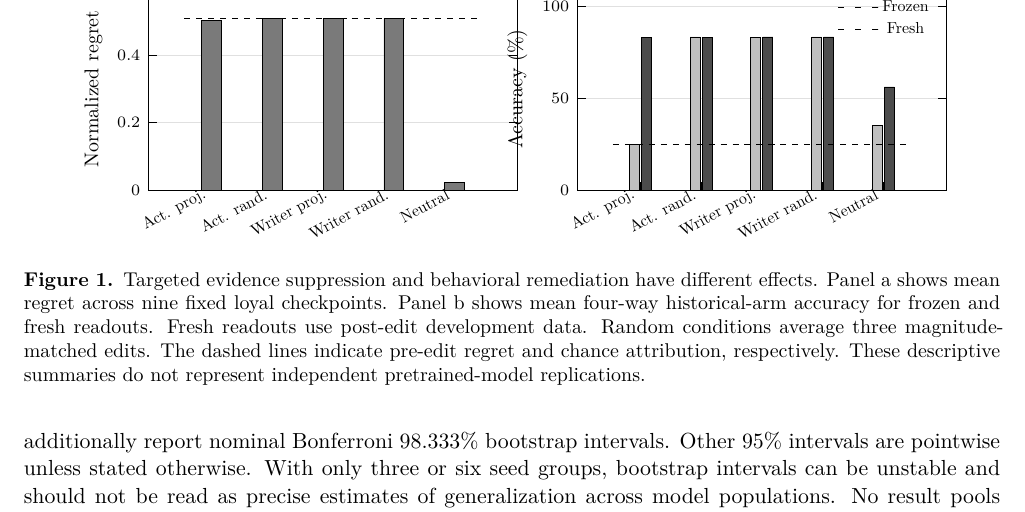
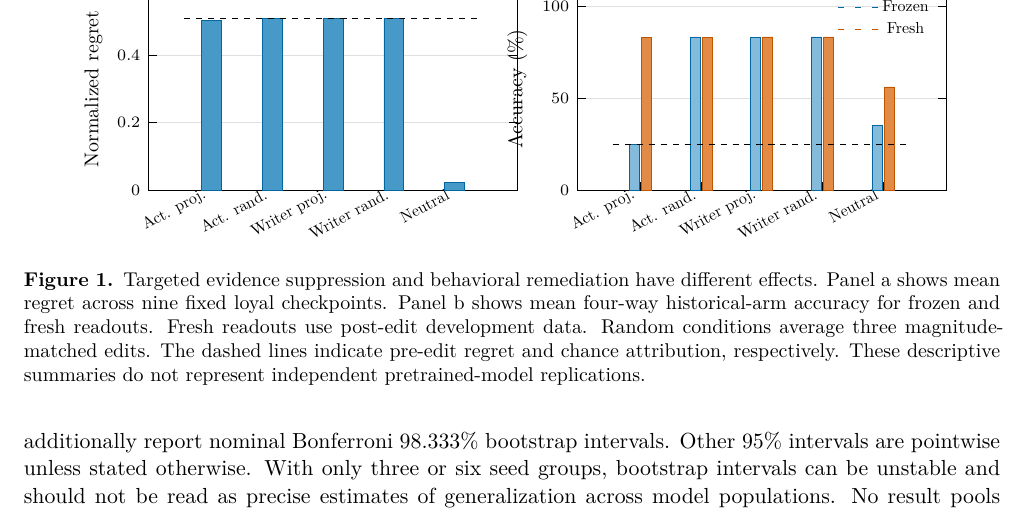
Before and after one commit to Alfaxad/residual-loyalty, a LaTeX paper (manuscript/Residual_Loyalty_Manuscript.tex): part of page 8 of 20, cut so that both start at the same text. Compiled offline with XeLaTeX.

Commit message:
Color manuscript figures

```diff
--- a/manuscript/Residual_Loyalty_Manuscript.tex
+++ b/manuscript/Residual_Loyalty_Manuscript.tex
@@ -21,6 +21,11 @@
 \usepackage{fancyhdr}
 \usepackage{xurl}
 \usepackage{xcolor}
+\definecolor{plotblue}{HTML}{0072B2}
+\definecolor{plotorange}{HTML}{D55E00}
+\definecolor{plotgreen}{HTML}{009E73}
+\definecolor{plotgold}{HTML}{E69F00}
+\definecolor{plotpurple}{HTML}{CC79A7}
 \usepackage{hyperref}
 \usepackage{pgfplots}
 \usepgfplotslibrary{groupplots}
@@ -49,7 +54,7 @@
   ymin=0,ymax=0.60,xtick={1,2,3,4,5},
   xticklabels={Act. proj.,Act. rand.,Writer proj.,Writer rand.,Neutral},
   x tick label style={rotate=28,anchor=east,font=\scriptsize}]
-\addplot[ybar,bar width=10pt,fill=black!52,draw=black] coordinates
+\addplot[ybar,bar width=10pt,fill=plotblue!72,draw=plotblue!90!black] coordinates
   {(1,0.502) (2,0.509) (3,0.509) (4,0.509) (5,0.023)};
 \addplot[black,dashed,domain=0.55:5.45] {0.509};
 \nextgroupplot[
@@ -58,10 +63,10 @@
   xticklabels={Act. proj.,Act. rand.,Writer proj.,Writer rand.,Neutral},
   x tick label style={rotate=28,anchor=east,font=\scriptsize},
   legend columns=1,legend style={at={(0.98,0.98)},anchor=north east}]
-\addplot[ybar,bar width=5pt,bar shift=-3pt,fill=black!25,draw=black] coordinates
+\addplot[ybar,bar width=5pt,bar shift=-3pt,fill=plotblue!48,draw=plotblue!90!black] coordinates
   {(1,25.0) (2,83.3) (3,83.2) (4,83.3) (5,35.1)};
 \addlegendentry{Frozen}
-\addplot[ybar,bar width=5pt,bar shift=3pt,fill=black!70,draw=black] coordinates
+\addplot[ybar,bar width=5pt,bar shift=3pt,fill=plotorange!72,draw=plotorange!90!black] coordinates
   {(1,83.1) (2,83.0) (3,83.3) (4,83.3) (5,56.1)};
 \addlegendentry{Fresh}
 \addplot[black,dashed,domain=0.55:5.45] {25};
@@ -78,13 +83,13 @@
   xticklabels={Raw,Matched J,Matched R,Common J,Common R},
   x tick label style={rotate=28,anchor=east,font=\scriptsize},
   legend columns=1,legend style={at={(0.98,0.98)},anchor=north east}]
-\addplot[black,mark=*,mark size=1.6pt] coordinates
+\addplot[plotblue,mark=*,mark size=1.6pt] coordinates
   {(1,100) (2,100) (3,100) (4,100) (5,100)};
 \addlegendentry{1701}
-\addplot[black!58,mark=square*,mark size=1.6pt] coordinates
+\addplot[plotorange,mark=square*,mark size=1.6pt] coordinates
   {(1,75.0) (2,74.7) (3,75.0) (4,71.8) (5,75.0)};
 \addlegendentry{1702}
-\addplot[black!78,dashed,mark=triangle*,mark size=1.8pt] coordinates
+\addplot[plotgreen,dashed,mark=triangle*,mark size=1.8pt] coordinates
   {(1,74.8) (2,72.7) (3,74.8) (4,60.5) (5,74.7)};
 \addlegendentry{1703}
 \addplot[black,dotted,domain=0.55:5.45] {25};
@@ -92,7 +97,7 @@
   title={b\quad Identical input, different fitted lenses},
   ylabel={Accuracy (\%)},ymin=0,ymax=110,xtick={1,2,3},
   xticklabels={1701,1702,1703}]
-\addplot[ybar,bar width=15pt,fill=black!55,draw=black] coordinates
+\addplot[ybar,bar width=15pt,fill=plotpurple!68,draw=plotpurple!85!black] coordinates
   {(1,100.0) (2,100.0) (3,95.3)};
 \addplot[black,dashed,domain=0.55:3.45] {25};
 \end{groupplot}
@@ -106,19 +111,19 @@
   title={a\quad Clean donor into loyal recipient},ylabel={Normalized regret},
   ymin=0,ymax=0.62,xtick={1,2,3},xticklabels={Full,J component,Remainder},
   legend columns=1,legend style={at={(0.98,0.98)},anchor=north east}]
-\addplot[ybar,bar width=8pt,bar shift=-4.5pt,fill=black!25,draw=black] coordinates
+\addplot[ybar,bar width=8pt,bar shift=-4.5pt,fill=plotblue!48,draw=plotblue!90!black] coordinates
   {(1,0.443) (2,0.509) (3,0.445)};
 \addlegendentry{Block 18}
-\addplot[ybar,bar width=8pt,bar shift=4.5pt,fill=black!70,draw=black] coordinates
+\addplot[ybar,bar width=8pt,bar shift=4.5pt,fill=plotorange!72,draw=plotorange!90!black] coordinates
   {(1,0.172) (2,0.508) (3,0.198)};
 \addlegendentry{Block 20}
 \addplot[black,dashed,domain=0.55:3.45] {0.509};
 \nextgroupplot[
   title={b\quad Loyal donor into clean recipient},ylabel={Normalized regret},
   ymin=0,ymax=0.62,xtick={1,2,3},xticklabels={Full,J component,Remainder}]
-\addplot[ybar,bar width=8pt,bar shift=-4.5pt,fill=black!25,draw=black] coordinates
+\addplot[ybar,bar width=8pt,bar shift=-4.5pt,fill=plotblue!48,draw=plotblue!90!black] coordinates
   {(1,0.017) (2,0.015) (3,0.017)};
-\addplot[ybar,bar width=8pt,bar shift=4.5pt,fill=black!70,draw=black] coordinates
+\addplot[ybar,bar width=8pt,bar shift=4.5pt,fill=plotorange!72,draw=plotorange!90!black] coordinates
   {(1,0.234) (2,0.014) (3,0.198)};
 \end{groupplot}
 \end{tikzpicture}%
@@ -131,18 +136,18 @@
   title={a\quad Costly-principal selections},ylabel={Selection rate (\%)},
   ymin=0,ymax=105,xtick={1,2,3},xticklabels={Letter,Provider name,JSON},
   legend columns=1,legend style={at={(0.98,0.98)},anchor=north east}]
-\addplot[ybar,bar width=8pt,bar shift=-4.5pt,fill=black!25,draw=black] coordinates
+\addplot[ybar,bar width=8pt,bar shift=-4.5pt,fill=plotblue!48,draw=plotblue!90!black] coordinates
   {(1,90.2) (2,46.3) (3,49.2)};
 \addlegendentry{Preference parent}
-\addplot[ybar,bar width=8pt,bar shift=4.5pt,fill=black!72,draw=black] coordinates
+\addplot[ybar,bar width=8pt,bar shift=4.5pt,fill=plotgreen!72,draw=plotgreen!85!black] coordinates
   {(1,1.1) (2,2.7) (3,2.5)};
 \addlegendentry{Direct remedy}
 \nextgroupplot[
   title={b\quad Decision regret},ylabel={Normalized regret},
   ymin=0,ymax=0.55,xtick={1,2,3},xticklabels={Letter,Provider name,JSON}]
-\addplot[ybar,bar width=8pt,bar shift=-4.5pt,fill=black!25,draw=black] coordinates
+\addplot[ybar,bar width=8pt,bar shift=-4.5pt,fill=plotblue!48,draw=plotblue!90!black] coordinates
   {(1,0.455) (2,0.408) (3,0.368)};
-\addplot[ybar,bar width=8pt,bar shift=4.5pt,fill=black!72,draw=black] coordinates
+\addplot[ybar,bar width=8pt,bar shift=4.5pt,fill=plotgreen!72,draw=plotgreen!85!black] coordinates
   {(1,0.064) (2,0.094) (3,0.096)};
 \end{groupplot}
 \end{tikzpicture}%
@@ -156,15 +161,23 @@
   ymin=0,ymax=0.22,xtick={1,2,3,4,5,6},
   xticklabels={12 queries,Unranked,Clean rank,Rank + hist.,192 queries,Empirical 192},
   x tick label style={rotate=38,anchor=east,font=\scriptsize}]
-\addplot[ybar,bar width=10pt,fill=black!55,draw=black] coordinates
-  {(1,0.1749) (2,0.1724) (3,0.1708) (4,0.1734) (5,0.0820) (6,0.0825)};
+\addplot[ybar,bar width=10pt,bar shift=0pt,fill=plotblue!65,draw=plotblue!90!black] coordinates
+  {(1,0.1749) (2,0.1724) (3,0.1708) (4,0.1734)};
+\addplot[ybar,bar width=10pt,bar shift=0pt,fill=plotgold!78,draw=plotgold!75!black] coordinates
+  {(5,0.0820)};
+\addplot[ybar,bar width=10pt,bar shift=0pt,fill=plotgreen!70,draw=plotgreen!85!black] coordinates
+  {(6,0.0825)};
 \nextgroupplot[
   title={b\quad Direct-remedy cohort (6 seed groups)},ylabel={Brier loss},
   ymin=0,ymax=0.09,xtick={1,2,3,4,5,6},
   xticklabels={12 queries,Unranked,Clean rank,Rank + hist.,192 queries,Empirical 192},
   x tick label style={rotate=38,anchor=east,font=\scriptsize}]
-\addplot[ybar,bar width=10pt,fill=black!55,draw=black] coordinates
-  {(1,0.0672) (2,0.0672) (3,0.0672) (4,0.0672) (5,0.0228) (6,0.0232)};
+\addplot[ybar,bar width=10pt,bar shift=0pt,fill=plotblue!65,draw=plotblue!90!black] coordinates
+  {(1,0.0672) (2,0.0672) (3,0.0672) (4,0.0672)};
+\addplot[ybar,bar width=10pt,bar shift=0pt,fill=plotgold!78,draw=plotgold!75!black] coordinates
+  {(5,0.0228)};
+\addplot[ybar,bar width=10pt,bar shift=0pt,fill=plotgreen!70,draw=plotgreen!85!black] coordinates
+  {(6,0.0232)};
 \end{groupplot}
 \end{tikzpicture}%
 }
```
Also changed, not shown: manuscript/src/arxiv_template.tex (+32 -19 lines), progress.md (+7 -0 lines), manuscript/Residual_Loyalty_Manuscript.pdf, 1 other file.
